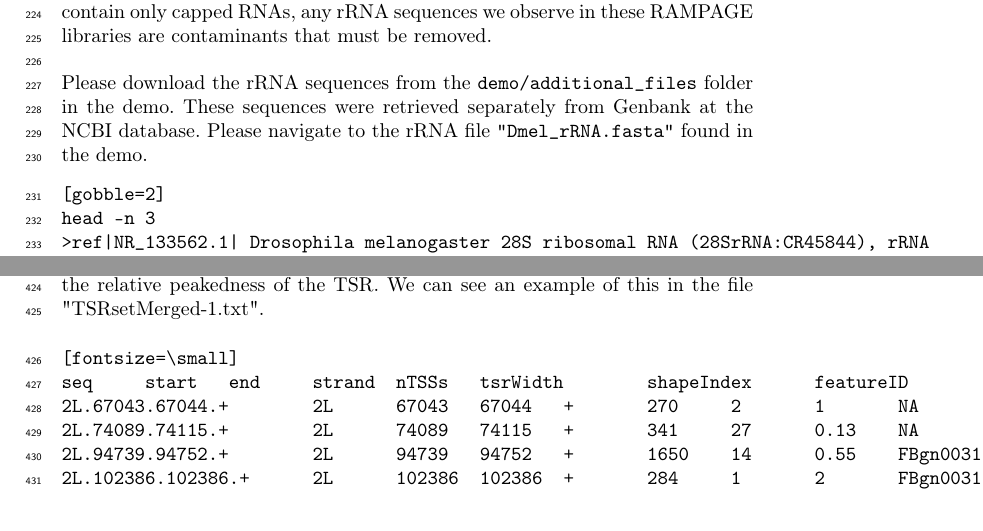
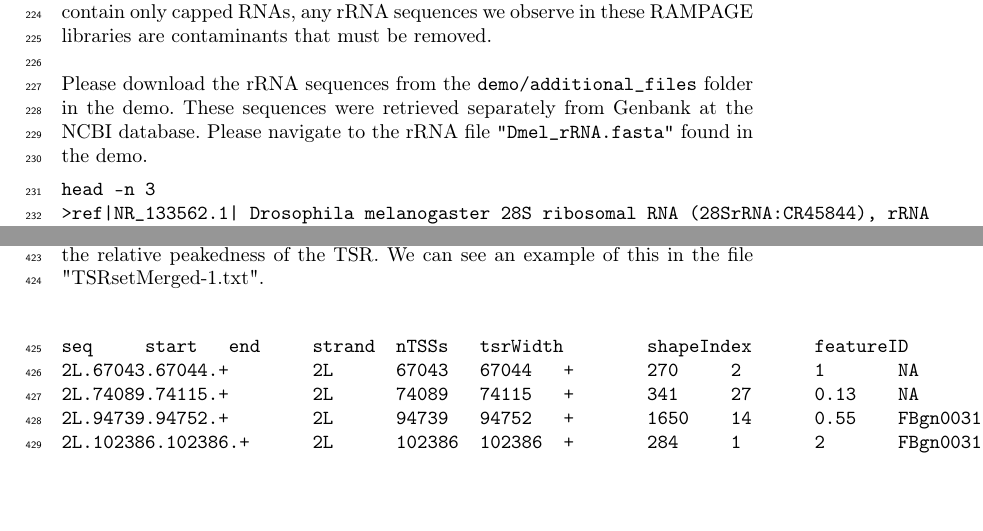
Before and after one commit to rtraborn/InsectChapter, a LaTeX paper (bookchapter.tex): two parts of pages 7 and 12 of 17, joined at a grey line, cut so that both start at the same text. Compiled offline with pdfLaTeX.

```diff
--- a/bookchapter.tex
+++ b/bookchapter.tex
@@ -312,7 +312,7 @@
 Please navigate to the rRNA file \texttt{"Dmel\_rRNA.fasta"} found in the demo.
 
 \noindent
-\begin{verbatim}[gobble=2]
+\begin{verbatim}
 head -n 3
 >ref|NR_133562.1| Drosophila melanogaster 28S ribosomal RNA (28SrRNA:CR45844), rRNA
 TTATATACAACCTCAACTCATATGGGACTACCCCCTGAATTTAAGCATATTAATTAGGGGAGGAAAAGAA
@@ -533,7 +533,7 @@
 We can see an example of this in the file "TSRsetMerged-1.txt".
 
 \noindent
-\begin{verbatim}[fontsize=\small]
+\begin{verbatim}
 seq     start   end     strand  nTSSs   tsrWidth        shapeIndex      featureID
 2L.67043.67044.+        2L      67043   67044   +       270     2       1       NA
 2L.74089.74115.+        2L      74089   74115   +       341     27      0.13    NA
```
Also changed, not shown: bookchapter.pdf.
